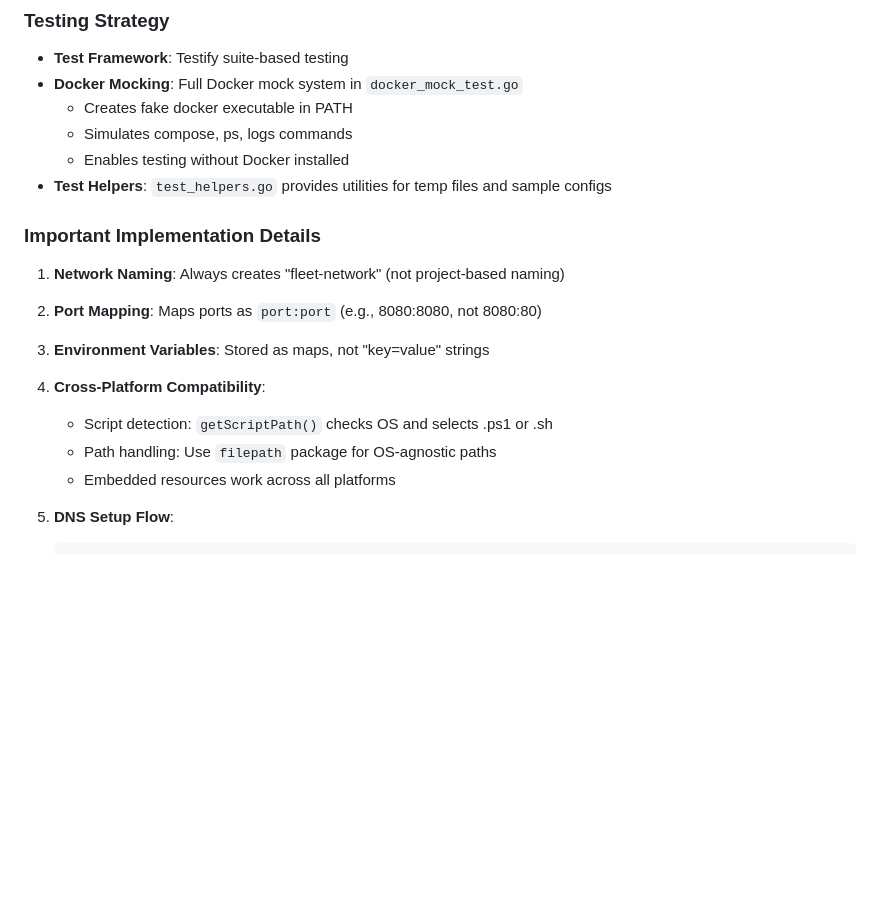
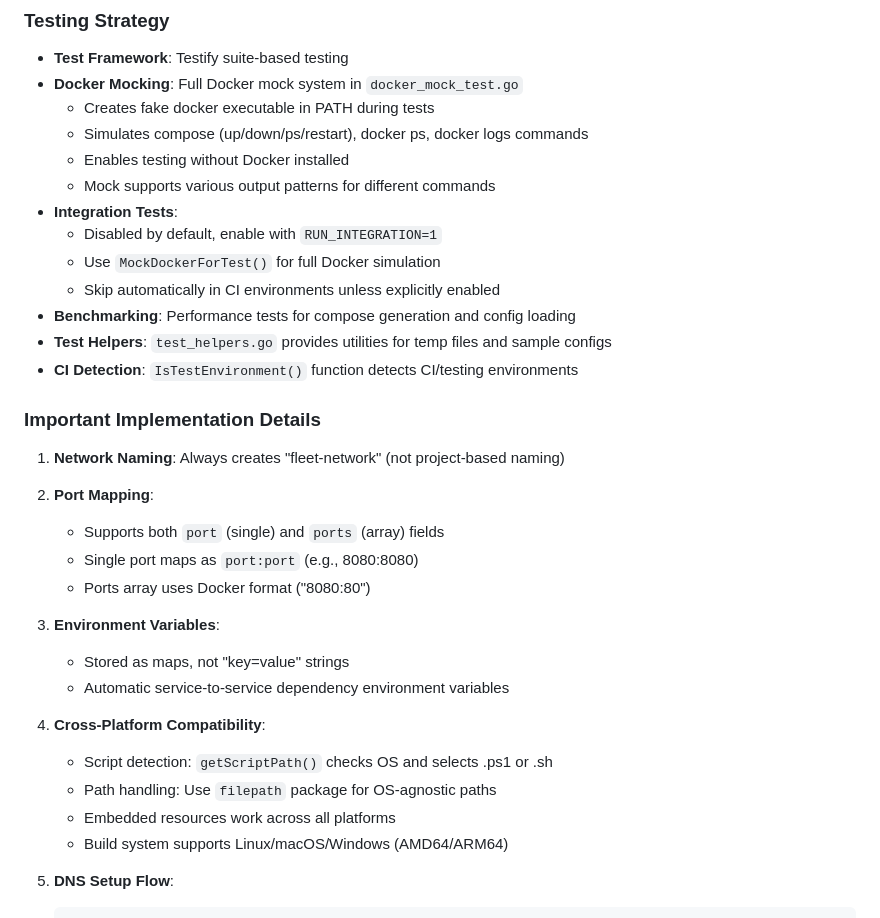
Before and after one commit to jmaisonguillard/fleet, a Markdown page: CLAUDE.md, the part around one of its changes. Rendered like a GitHub page; blank space fills up the shorter version.

````diff
--- a/CLAUDE.md
+++ b/CLAUDE.md
@@ -72,23 +98,36 @@ make dev ARGS="up -d"
 
 - **Test Framework**: Testify suite-based testing
 - **Docker Mocking**: Full Docker mock system in `docker_mock_test.go`
-  - Creates fake docker executable in PATH
-  - Simulates compose, ps, logs commands
+  - Creates fake docker executable in PATH during tests
+  - Simulates compose (up/down/ps/restart), docker ps, docker logs commands
   - Enables testing without Docker installed
+  - Mock supports various output patterns for different commands
+- **Integration Tests**:
+  - Disabled by default, enable with `RUN_INTEGRATION=1`
+  - Use `MockDockerForTest()` for full Docker simulation
+  - Skip automatically in CI environments unless explicitly enabled
+- **Benchmarking**: Performance tests for compose generation and config loading
 - **Test Helpers**: `test_helpers.go` provides utilities for temp files and sample configs
+- **CI Detection**: `IsTestEnvironment()` function detects CI/testing environments
 
 ### Important Implementation Details
 
 1. **Network Naming**: Always creates "fleet-network" (not project-based naming)
 
-2. **Port Mapping**: Maps ports as `port:port` (e.g., 8080:8080, not 8080:80)
+2. **Port Mapping**:
+   - Supports both `port` (single) and `ports` (array) fields
+   - Single port maps as `port:port` (e.g., 8080:8080)
+   - Ports array uses Docker format ("8080:80")
 
-3. **Environment Variables**: Stored as maps, not "key=value" strings
+3. **Environment Variables**:
+   - Stored as maps, not "key=value" strings
+   - Automatic service-to-service dependency environment variables
 
 4. **Cross-Platform Compatibility**:
    - Script detection: `getScriptPath()` checks OS and selects .ps1 or .sh
    - Path handling: Use `filepath` package for OS-agnostic paths
    - Embedded resources work across all platforms
+   - Build system supports Linux/macOS/Windows (AMD64/ARM64)
 
 5. **DNS Setup Flow**:
    ```
````
Also changed, not shown: other parts of CLAUDE.md (+74 -6 lines).
